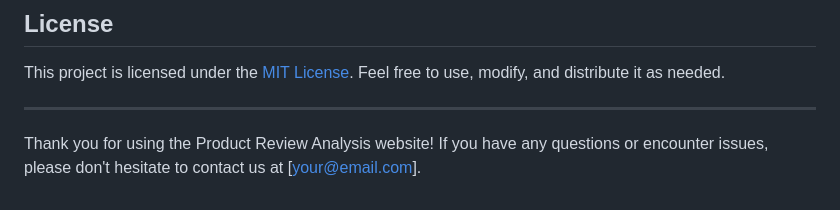
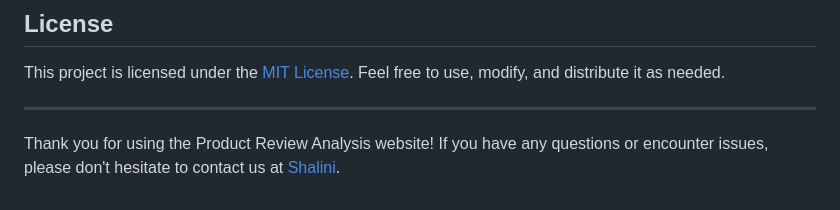
Before and after one commit to Shalini171002/Product_Review_Analysis, a Markdown page: README.md, the part around the change. GitHub-like rendering.

```diff
--- a/README.md
+++ b/README.md
@@ -95,4 +95,4 @@ This project is licensed under the [MIT License](LICENSE). Feel free to use, mod
 
 ---
 
-Thank you for using the Product Review Analysis website! If you have any questions or encounter issues, please don't hesitate to contact us at [your@email.com].
+Thank you for using the Product Review Analysis website! If you have any questions or encounter issues, please don't hesitate to contact us at [Shalini](shalinijayanthilal1@gmail.com).
```
